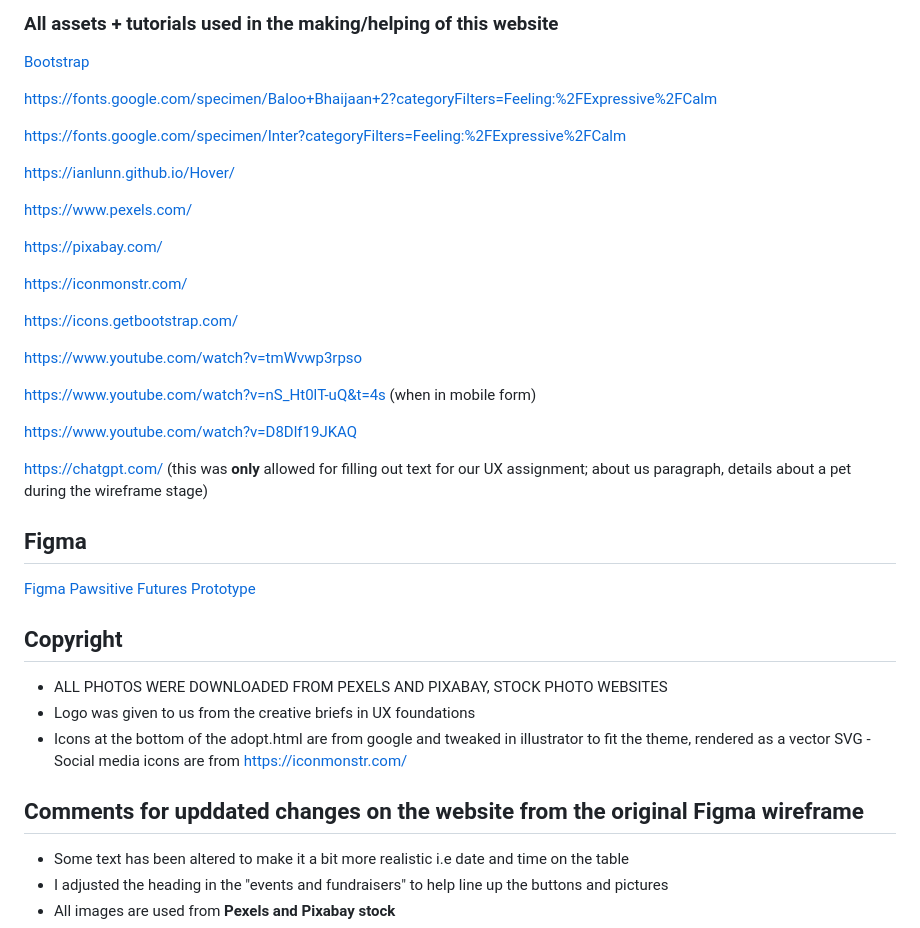
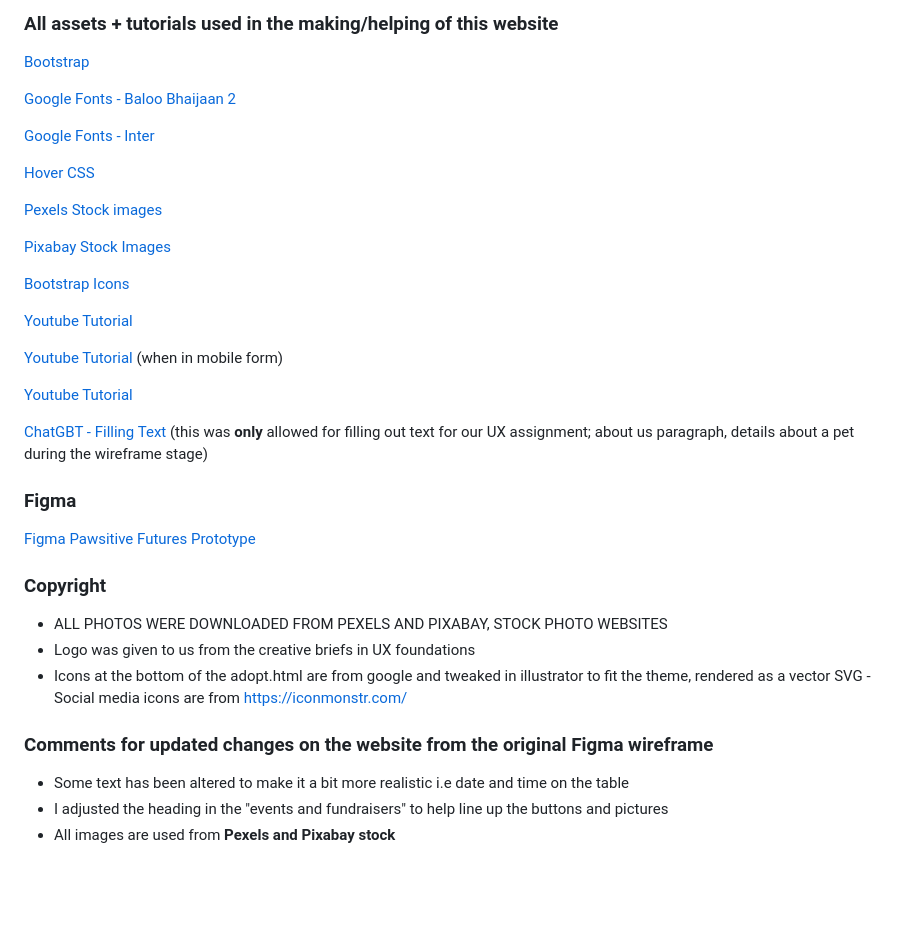
Before and after one commit to CattyLegault/mtm6201-final, a Markdown page: README.md, the part around the change. Drawn GitHub-style; blank space fills up the shorter version.

Commit message:
update the links for README

```diff
--- a/README.md
+++ b/README.md
@@ -19,40 +19,38 @@ Adopt Bella
 
 [Bootstrap](https://getbootstrap.com/)
 
-https://fonts.google.com/specimen/Baloo+Bhaijaan+2?categoryFilters=Feeling:%2FExpressive%2FCalm
+[Google Fonts - Baloo Bhaijaan 2](https://fonts.google.com/specimen/Baloo+Bhaijaan+2?categoryFilters=Feeling:%2FExpressive%2FCalm)
 
-https://fonts.google.com/specimen/Inter?categoryFilters=Feeling:%2FExpressive%2FCalm
+[Google Fonts - Inter](https://fonts.google.com/specimen/Inter?categoryFilters=Feeling:%2FExpressive%2FCalm)
 
-https://ianlunn.github.io/Hover/
+[Hover CSS](https://ianlunn.github.io/Hover/)
 
-https://www.pexels.com/
+[Pexels Stock images](https://www.pexels.com/)
 
-https://pixabay.com/
+[Pixabay Stock Images](https://pixabay.com/)
 
-https://iconmonstr.com/
+[Bootstrap Icons](https://icons.getbootstrap.com/)
 
-https://icons.getbootstrap.com/
+[Youtube Tutorial](https://www.youtube.com/watch?v=tmWvwp3rpso)
 
-https://www.youtube.com/watch?v=tmWvwp3rpso
+[Youtube Tutorial](https://www.youtube.com/watch?v=nS_Ht0lT-uQ&t=4s) (when in mobile form)
 
-https://www.youtube.com/watch?v=nS_Ht0lT-uQ&t=4s (when in mobile form)
+[Youtube Tutorial](https://www.youtube.com/watch?v=D8Dlf19JKAQ)
 
-https://www.youtube.com/watch?v=D8Dlf19JKAQ
+[ChatGBT - Filling Text](https://chatgpt.com/) (this was **only** allowed for filling out text for our UX assignment; about us paragraph, details about a pet during the wireframe stage)
 
-https://chatgpt.com/ (this was **only** allowed for filling out text for our UX assignment; about us paragraph, details about a pet during the wireframe stage)
-
-## Figma
+### Figma
 
 [Figma Pawsitive Futures Prototype](https://www.figma.com/design/XfmtlUhTnDTx5pBoBI7TQe/Course-Resurces--W26_MTM6260-?node-id=1-14&t=odBhURKbuJVreJiL-1)
 
-## Copyright
+### Copyright
 
 - ALL PHOTOS WERE DOWNLOADED FROM PEXELS AND PIXABAY, STOCK PHOTO WEBSITES
 - Logo was given to us from the creative briefs in UX foundations
 - Icons at the bottom of the adopt.html are from google and tweaked in illustrator to fit the theme, rendered as a vector SVG
   -Social media icons are from https://iconmonstr.com/
 
-## Comments for upddated changes on the website from the original Figma wireframe
+### Comments for updated changes on the website from the original Figma wireframe
 
 - Some text has been altered to make it a bit more realistic i.e date and time on the table
 - I adjusted the heading in the "events and fundraisers" to help line up the buttons and pictures
```
